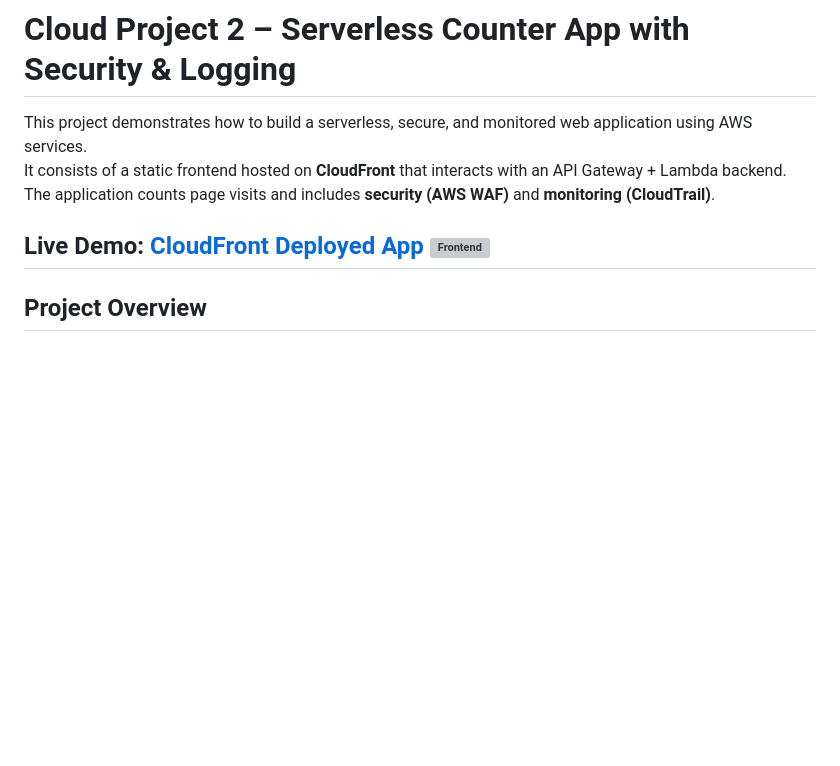
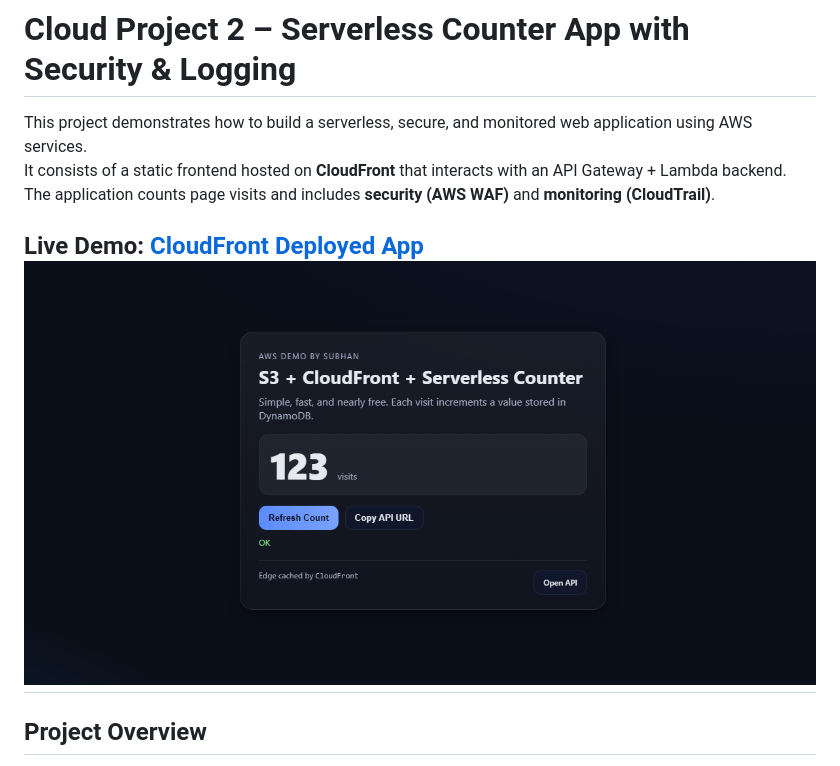
Before and after one commit to subhan-uf/cloud-visit-counter, a Markdown page: README.md, the part around the change. Drawn GitHub-style; blank space fills up the shorter version; grey boxes are pictures that could not be loaded.

```diff
--- a/README.md
+++ b/README.md
@@ -5,7 +5,7 @@ It consists of a static frontend hosted on **CloudFront** that interacts with an
 The application counts page visits and includes **security (AWS WAF)** and **monitoring (CloudTrail)**.
 
 Live Demo: [CloudFront Deployed App](https://d1nnswwl0n5ldc.cloudfront.net)
-![Frontend]()
+  ![Frontend Counter Page](images/frontend.png)
 ---
 
 ##  Project Overview
```
